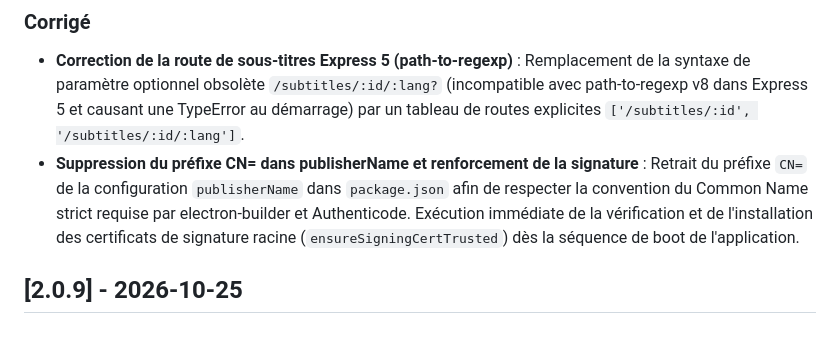
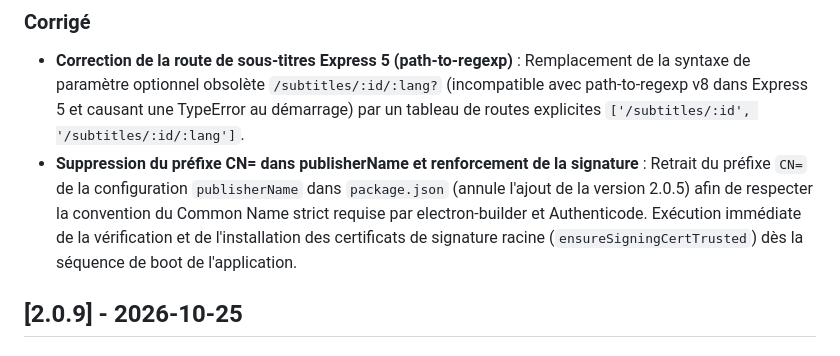
Before and after one commit to thomas-iniguez-visioli/youtube-public, a Markdown page: GEMINI.md, the part around the change. GitHub-like rendering.

Commit message:
Update GEMINI.md
Co-authored-by: cubic-dev-ai[bot] <191113872+cubic-dev-ai[bot]@users.noreply.github.com>

```diff
--- a/GEMINI.md
+++ b/GEMINI.md
@@ -3,7 +3,7 @@
 ## [2.0.11] - 2026-10-25
 ### Corrigé
 - **Correction de la route de sous-titres Express 5 (path-to-regexp)** : Remplacement de la syntaxe de paramètre optionnel obsolète `/subtitles/:id/:lang?` (incompatible avec path-to-regexp v8 dans Express 5 et causant une TypeError au démarrage) par un tableau de routes explicites `['/subtitles/:id', '/subtitles/:id/:lang']`.
-- **Suppression du préfixe CN= dans publisherName et renforcement de la signature** : Retrait du préfixe `CN=` de la configuration `publisherName` dans `package.json` afin de respecter la convention du Common Name strict requise par electron-builder et Authenticode. Exécution immédiate de la vérification et de l'installation des certificats de signature racine (`ensureSigningCertTrusted`) dès la séquence de boot de l'application.
+- **Suppression du préfixe CN= dans publisherName et renforcement de la signature** : Retrait du préfixe `CN=` de la configuration `publisherName` dans `package.json` (annule l'ajout de la version 2.0.5) afin de respecter la convention du Common Name strict requise par electron-builder et Authenticode. Exécution immédiate de la vérification et de l'installation des certificats de signature racine (`ensureSigningCertTrusted`) dès la séquence de boot de l'application.
 
 ## [2.0.9] - 2026-10-25
 ### Ajouté
```
